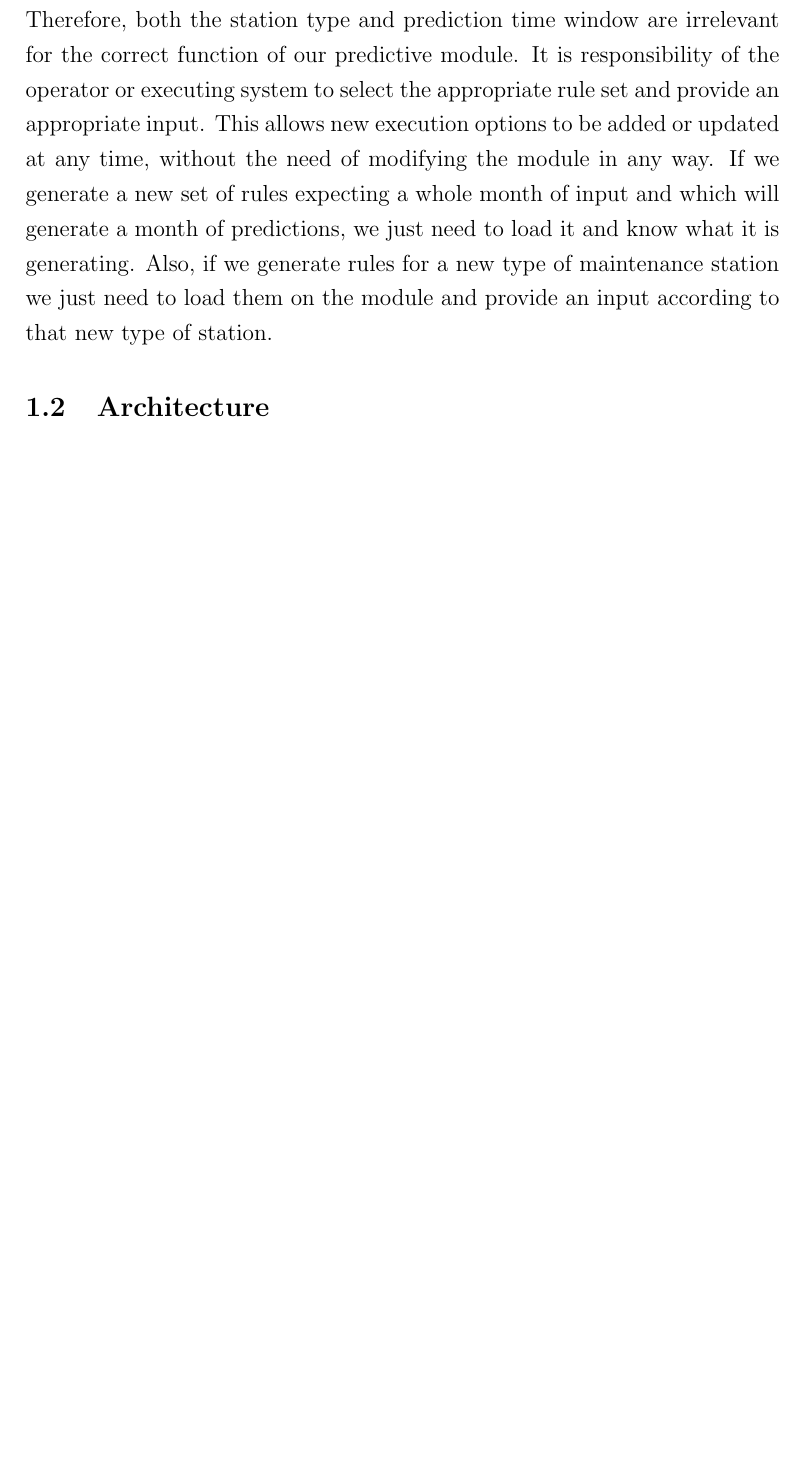
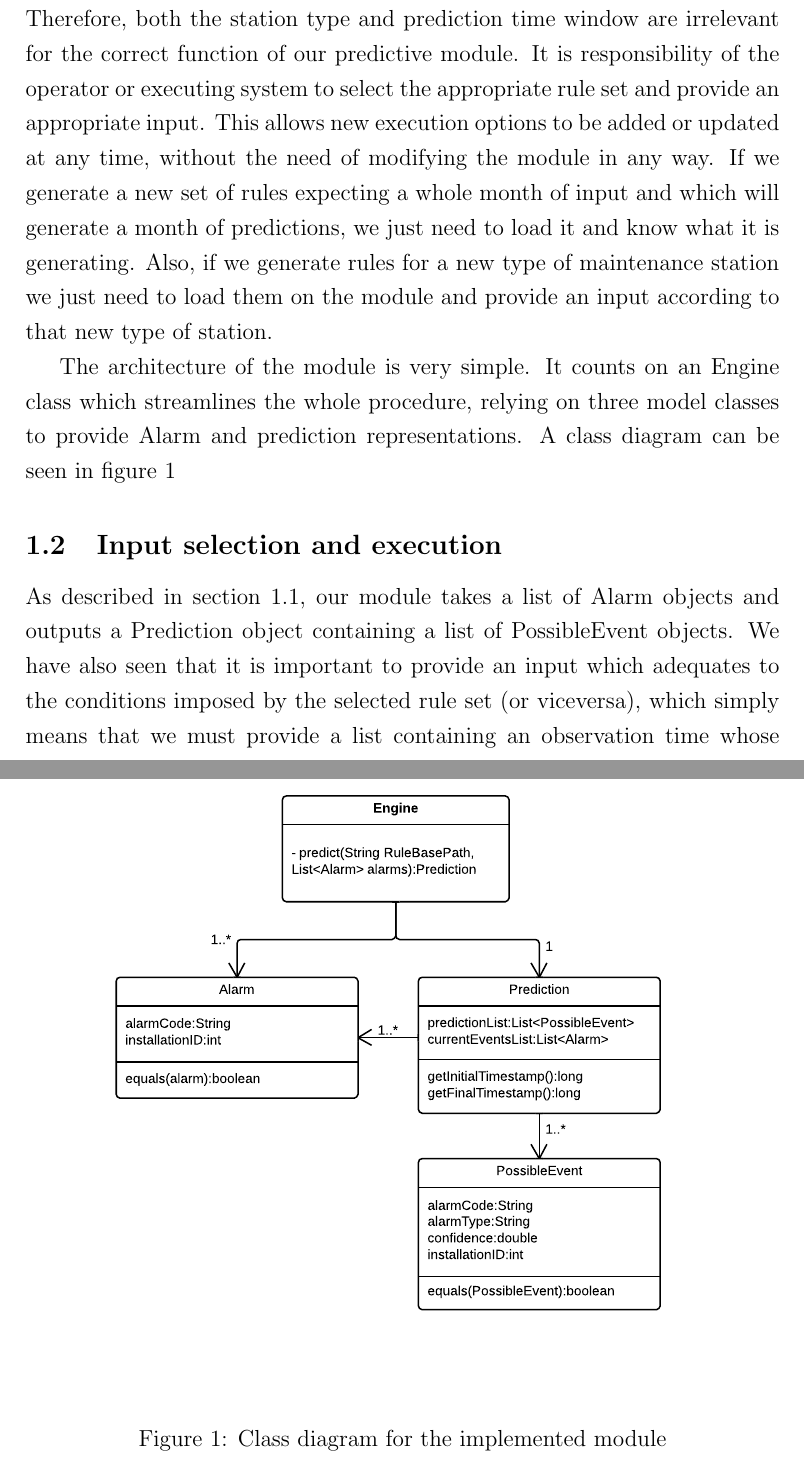
Before and after one commit to Krun/magic-book, a LaTeX document (entregable4.tex): part of page 7 of 7 before the commit and two parts of pages 7 and 8 of 9 after it, the two joined at a grey line, cut so that both start at the same text, the shorter picture padded with empty space. Compiled offline with pdfLaTeX.

Commit message:
updating deliverable 4

```diff
--- a/entregable4.tex
+++ b/entregable4.tex
@@ -73,4 +76,12 @@ Depending on our needs for each situation, our system can obtain predictions for
 
 In other words, said parameters (station type and time window) fixes the set of rules to be used and the length of the input to be provided. This association also works in the other direction: by using an specific rule set and an specific input, we are already defining the execution parameters. Therefore, both the station type and prediction time window are irrelevant for the correct function of our predictive module. It is responsibility of the operator or executing system to select the appropriate rule set and provide an appropriate input. This allows new execution options to be added or updated at any time, without the need of modifying the module in any way. If we generate a new set of rules expecting a whole month of input and which will generate a month of predictions, we just need to load it and know what it is generating. Also, if we generate rules for a new type of maintenance station we just need to load them on the module and provide an input according to that new type of station.
 
-\subsection{Architecture}
+The architecture of the module is very simple. It counts on an Engine class which streamlines the whole procedure, relying on three model classes to provide Alarm and prediction representations. A class diagram can be seen in figure~\ref{fig:prototypeArchitecture}
+
+\begin{figure}[hbtp]
+\includegraphics[width=\textwidth]{img/prototypeArchitecture.pdf}
+\caption{Class diagram for the implemented module} \label{fig:prototypeArchitecture}
+\end{figure}
+
+\subsection{Input selection and execution}
+As described in section~\ref{sec:parameters_and_interfaces}, our module takes a list of Alarm objects and outputs a Prediction object containing a list of PossibleEvent objects. We have also seen that it is important to provide an input which adequates to the conditions imposed by the selected rule set (or viceversa), which simply means that we must provide a list containing an observation time whose length adequates to that expected by the rule set.
```
Also changed, not shown: img/prototypeArchitecture.pdf (added), img/prototypeGenProcess.pdf (added), img/prototypeSequence.pdf (added), entregable4.tex (9 more changed lines).
